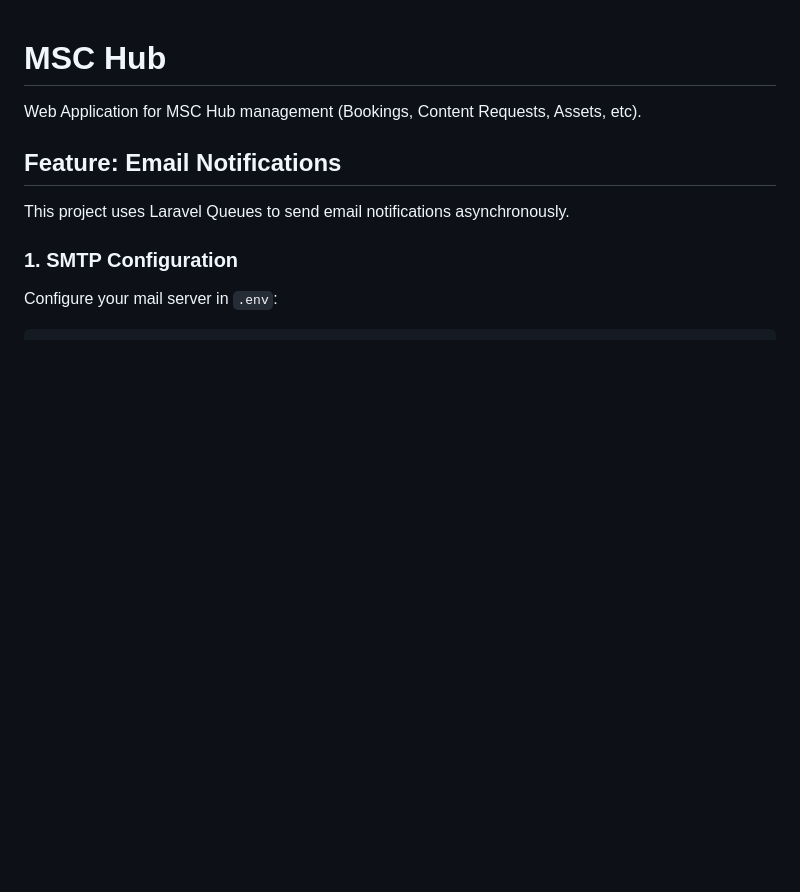
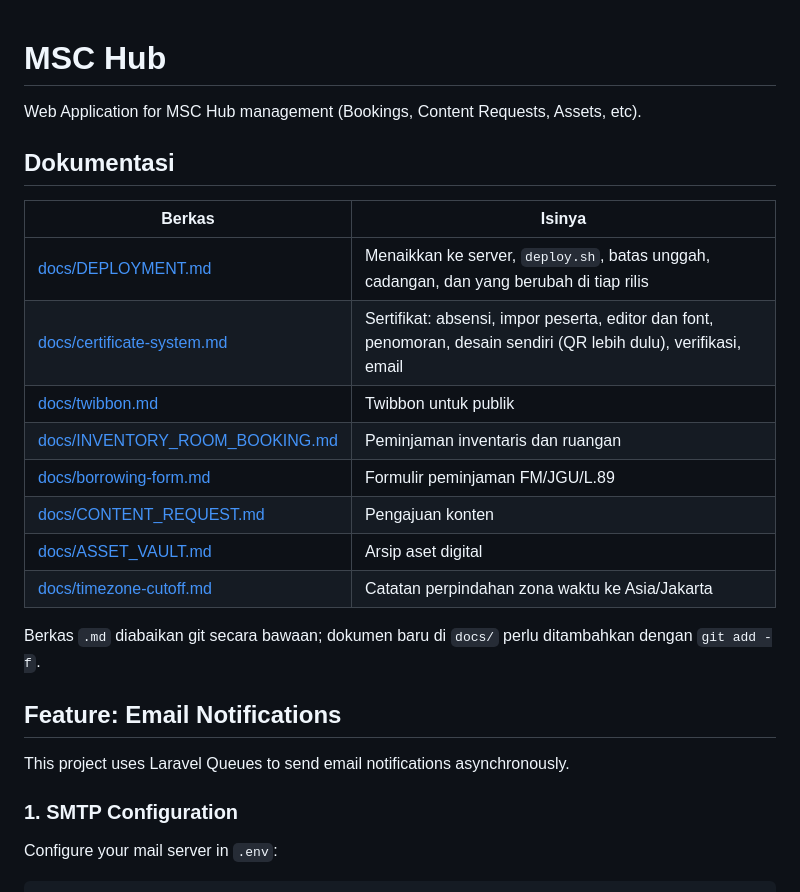
Before and after one commit to YosKyaa/msc-hub, a Markdown page: README.md, the part around the change. GitHub-like rendering; blank space fills up the shorter version.

```diff
--- a/README.md
+++ b/README.md
@@ -1,6 +1,22 @@
 # MSC Hub
 
 Web Application for MSC Hub management (Bookings, Content Requests, Assets, etc).
+
+## Dokumentasi
+
+| Berkas | Isinya |
+|---|---|
+| [docs/DEPLOYMENT.md](docs/DEPLOYMENT.md) | Menaikkan ke server, `deploy.sh`, batas unggah, cadangan, dan yang berubah di tiap rilis |
+| [docs/certificate-system.md](docs/certificate-system.md) | Sertifikat: absensi, impor peserta, editor dan font, penomoran, desain sendiri (QR lebih dulu), verifikasi, email |
+| [docs/twibbon.md](docs/twibbon.md) | Twibbon untuk publik |
+| [docs/INVENTORY_ROOM_BOOKING.md](docs/INVENTORY_ROOM_BOOKING.md) | Peminjaman inventaris dan ruangan |
+| [docs/borrowing-form.md](docs/borrowing-form.md) | Formulir peminjaman FM/JGU/L.89 |
+| [docs/CONTENT_REQUEST.md](docs/CONTENT_REQUEST.md) | Pengajuan konten |
+| [docs/ASSET_VAULT.md](docs/ASSET_VAULT.md) | Arsip aset digital |
+| [docs/timezone-cutoff.md](docs/timezone-cutoff.md) | Catatan perpindahan zona waktu ke Asia/Jakarta |
+
+Berkas `.md` diabaikan git secara bawaan; dokumen baru di `docs/` perlu
+ditambahkan dengan `git add -f`.
 
 ## Feature: Email Notifications
 
```
Also changed, not shown: docs/DEPLOYMENT.md (+25 -2 lines), docs/certificate-system.md (+59 -5 lines).
